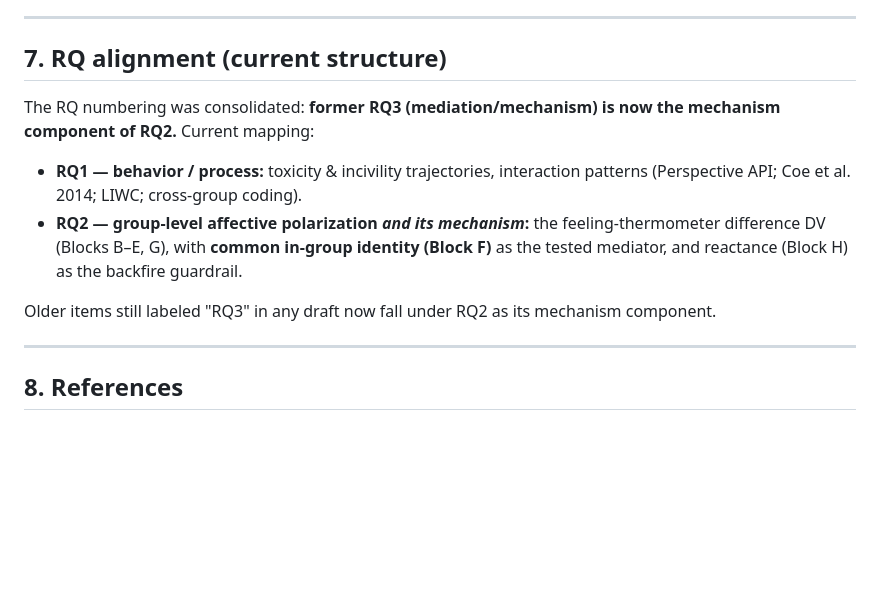
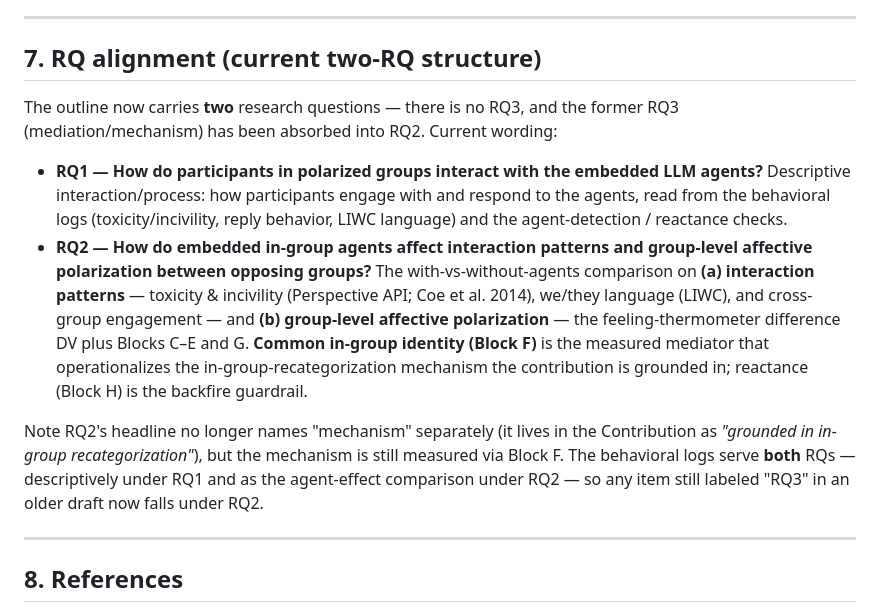
Before and after one commit to ZENG-LingBo/polarization-prototype, a Markdown page: MEASURES.md, the part around the change. GitHub-like rendering; blank space fills up the shorter version.

Commit message:
Align measures docs with 6.19 two-RQ outline
The new outline collapses to two RQs (no RQ3) and rewords RQ2 as
"affect interaction patterns and group-level affective polarization,"
with the mechanism moved into the Contribution ("grounded in in-group
recategorization") rather than RQ2's headline.

- MEASURES.md §7: restate RQ1/RQ2 in the new outline's wording; note the
  mechanism is no longer a separate RQ clause but is still measured via the
  CIIM common-identity mediator (Block F).
- METRICS.md: since RQ2 now covers intergroup "interaction patterns," the
  hostility meters (thread temperature, toxicity) inform RQ1 and RQ2, not
  RQ1 alone; relabel accordingly so all four behavioral meters read RQ1/RQ2.

Co-Authored-By: Claude Opus 4.8 <noreply@anthropic.com>
Claude-Session: https://claude.ai/code/session_01DVUEkt82wKfsxL98P8nQVE

```diff
--- a/MEASURES.md
+++ b/MEASURES.md
@@ -157,20 +157,30 @@ off from the measurement plan above.
 
 ---
 
-## 7. RQ alignment (current structure)
+## 7. RQ alignment (current two-RQ structure)
 
-The RQ numbering was consolidated: **former RQ3 (mediation/mechanism) is now the
-mechanism component of RQ2.** Current mapping:
+The outline now carries **two** research questions — there is no RQ3, and the
+former RQ3 (mediation/mechanism) has been absorbed into RQ2. Current wording:
 
-- **RQ1 — behavior / process:** toxicity & incivility trajectories, interaction
-  patterns (Perspective API; Coe et al. 2014; LIWC; cross-group coding).
-- **RQ2 — group-level affective polarization *and its mechanism*:** the
-  feeling-thermometer difference DV (Blocks B–E, G), with **common in-group
-  identity (Block F)** as the tested mediator, and reactance (Block H) as the
-  backfire guardrail.
+- **RQ1 — How do participants in polarized groups interact with the embedded LLM
+  agents?** Descriptive interaction/process: how participants engage with and
+  respond to the agents, read from the behavioral logs (toxicity/incivility,
+  reply behavior, LIWC language) and the agent-detection / reactance checks.
+- **RQ2 — How do embedded in-group agents affect interaction patterns and
+  group-level affective polarization between opposing groups?** The
+  with-vs-without-agents comparison on **(a) interaction patterns** — toxicity &
+  incivility (Perspective API; Coe et al. 2014), we/they language (LIWC), and
+  cross-group engagement — and **(b) group-level affective polarization** — the
+  feeling-thermometer difference DV plus Blocks C–E and G. **Common in-group
+  identity (Block F)** is the measured mediator that operationalizes the
+  in-group-recategorization mechanism the contribution is grounded in; reactance
+  (Block H) is the backfire guardrail.
 
-Older items still labeled "RQ3" in any draft now fall under RQ2 as its mechanism
-component.
+Note RQ2's headline no longer names "mechanism" separately (it lives in the
+Contribution as *"grounded in in-group recategorization"*), but the mechanism is
+still measured via Block F. The behavioral logs serve **both** RQs — descriptively
+under RQ1 and as the agent-effect comparison under RQ2 — so any item still labeled
+"RQ3" in an older draft now falls under RQ2.
 
 ---
 
```
Also changed, not shown: METRICS.md (+4 -4 lines).
